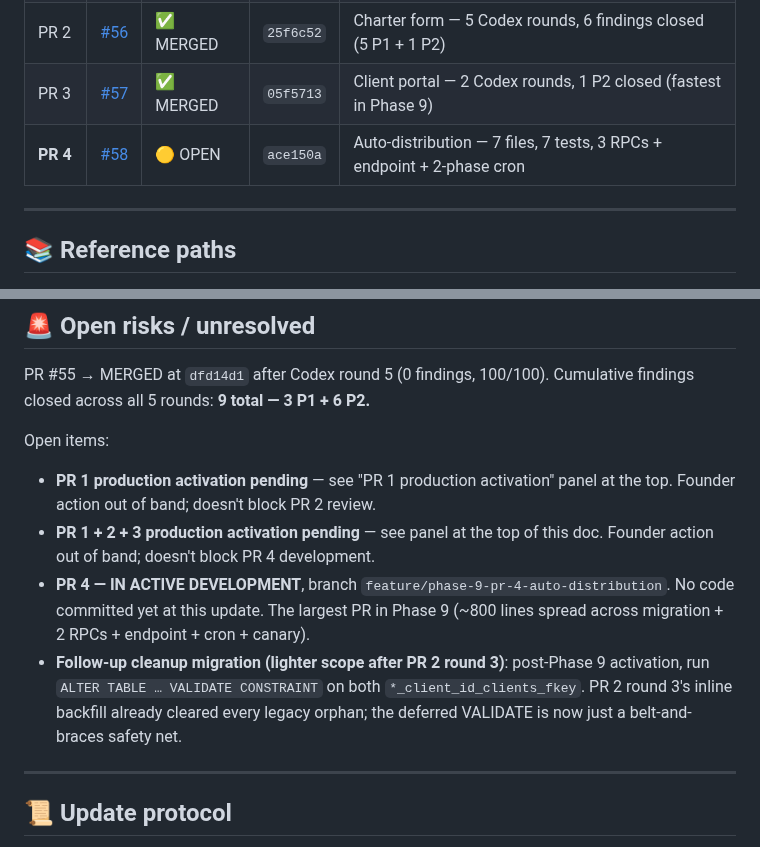
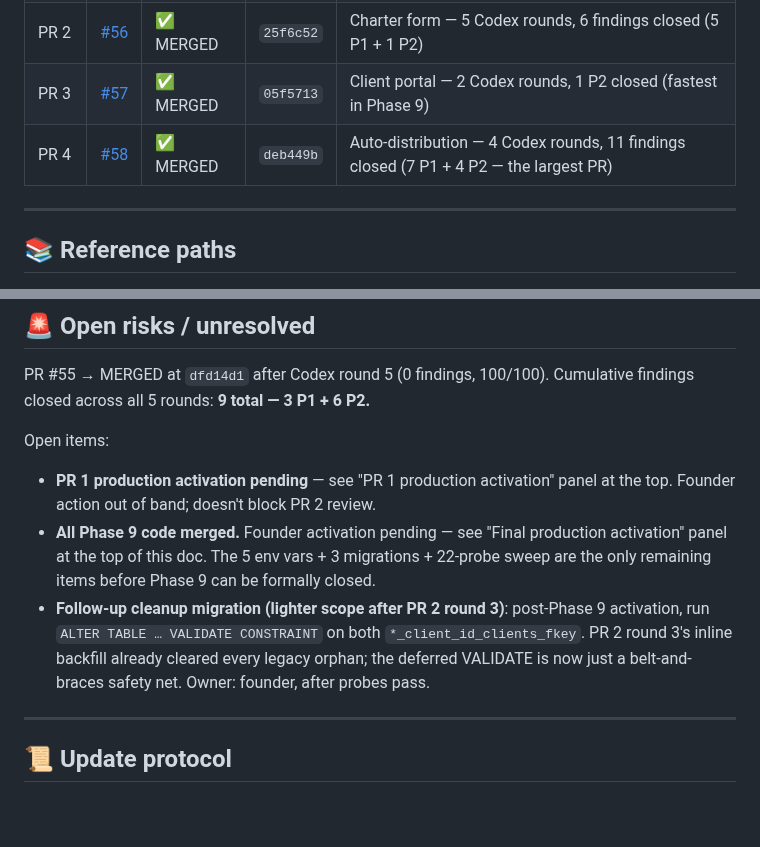
Before and after one commit to alharbib902-del/plan, a Markdown page: aeris/docs/PHASE-9-IN-PROGRESS.md, 2 parts joined by grey strips. GitHub-like rendering; blank space fills up the shorter version.

```diff
--- a/aeris/docs/PHASE-9-IN-PROGRESS.md
+++ b/aeris/docs/PHASE-9-IN-PROGRESS.md
@@ -61,7 +72,7 @@
 | PR 1 | [#55](https://github.com/alharbib902-del/plan/pull/55) | ✅ MERGED | `dfd14d1` | Client auth — 5 Codex rounds, 9 findings closed (3 P1 + 6 P2) |
 | PR 2 | [#56](https://github.com/alharbib902-del/plan/pull/56) | ✅ MERGED | `25f6c52` | Charter form — 5 Codex rounds, 6 findings closed (5 P1 + 1 P2) |
 | PR 3 | [#57](https://github.com/alharbib902-del/plan/pull/57) | ✅ MERGED | `05f5713` | Client portal — 2 Codex rounds, 1 P2 closed (fastest in Phase 9) |
-| **PR 4** | [#58](https://github.com/alharbib902-del/plan/pull/58) | 🟡 OPEN | `ace150a` | Auto-distribution — 7 files, 7 tests, 3 RPCs + endpoint + 2-phase cron |
+| PR 4 | [#58](https://github.com/alharbib902-del/plan/pull/58) | ✅ MERGED | `deb449b` | Auto-distribution — 4 Codex rounds, 11 findings closed (7 P1 + 4 P2 — the largest PR) |
 
 ---
 
@@ -527,20 +555,18 @@ Open items:
 - **PR 1 production activation pending** — see "PR 1
   production activation" panel at the top. Founder action
   out of band; doesn't block PR 2 review.
-- **PR 1 + 2 + 3 production activation pending** — see
-  panel at the top of this doc. Founder action out of band;
-  doesn't block PR 4 development.
-- **PR 4 — IN ACTIVE DEVELOPMENT**, branch
-  `feature/phase-9-pr-4-auto-distribution`. No code
-  committed yet at this update. The largest PR in Phase 9
-  (~800 lines spread across migration + 2 RPCs + endpoint +
-  cron + canary).
+- **All Phase 9 code merged.** Founder activation pending —
+  see "Final production activation" panel at the top of this
+  doc. The 5 env vars + 3 migrations + 22-probe sweep are
+  the only remaining items before Phase 9 can be formally
+  closed.
 - **Follow-up cleanup migration (lighter scope after PR 2
   round 3)**: post-Phase 9 activation, run `ALTER TABLE …
   VALIDATE CONSTRAINT` on both `*_client_id_clients_fkey`.
   PR 2 round 3's inline backfill already cleared every legacy
   orphan; the deferred VALIDATE is now just a
-  belt-and-braces safety net.
+  belt-and-braces safety net. Owner: founder, after probes
+  pass.
 
 ---
 
```
Also changed, not shown: other parts of aeris/docs/PHASE-9-IN-PROGRESS.md (+41 -13 lines).
